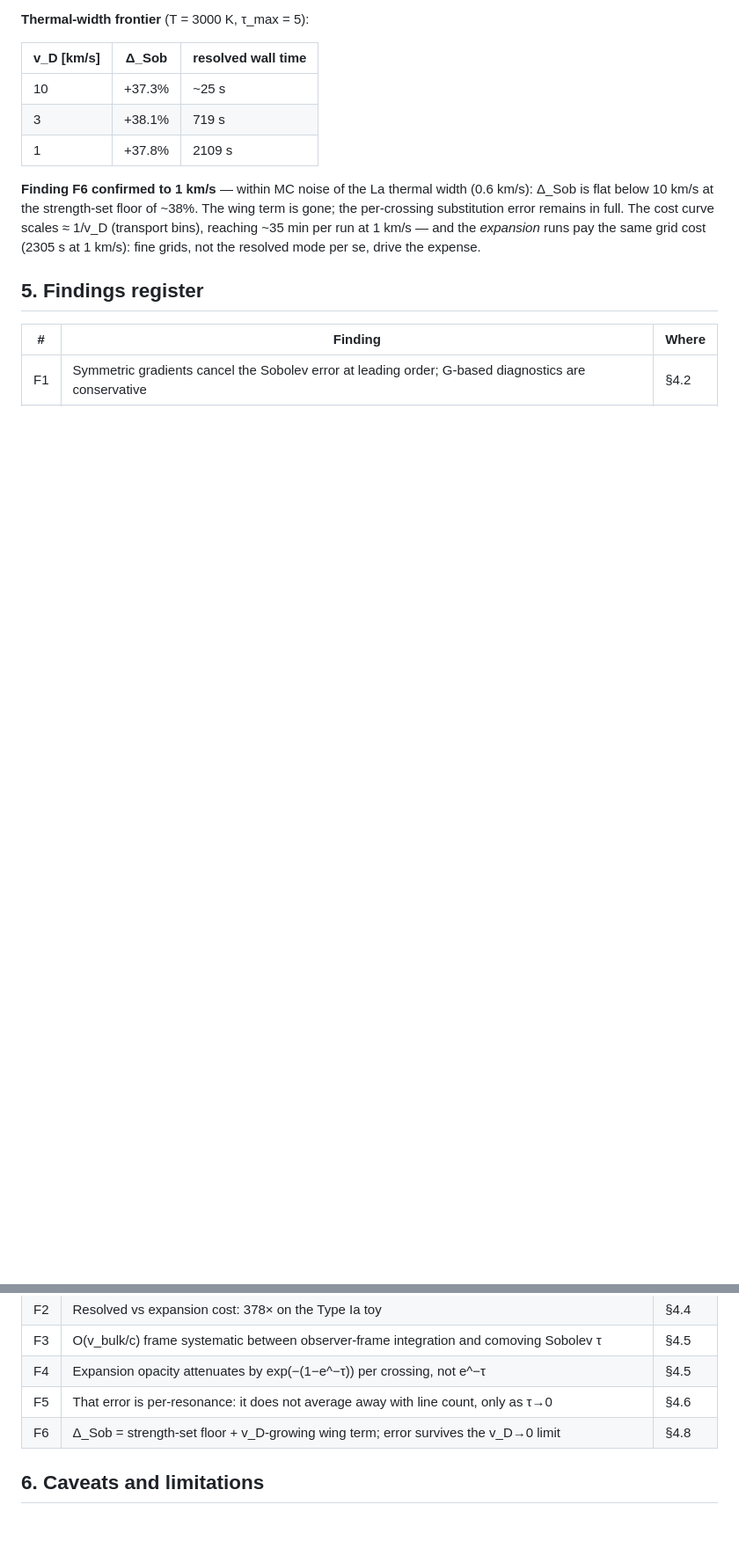
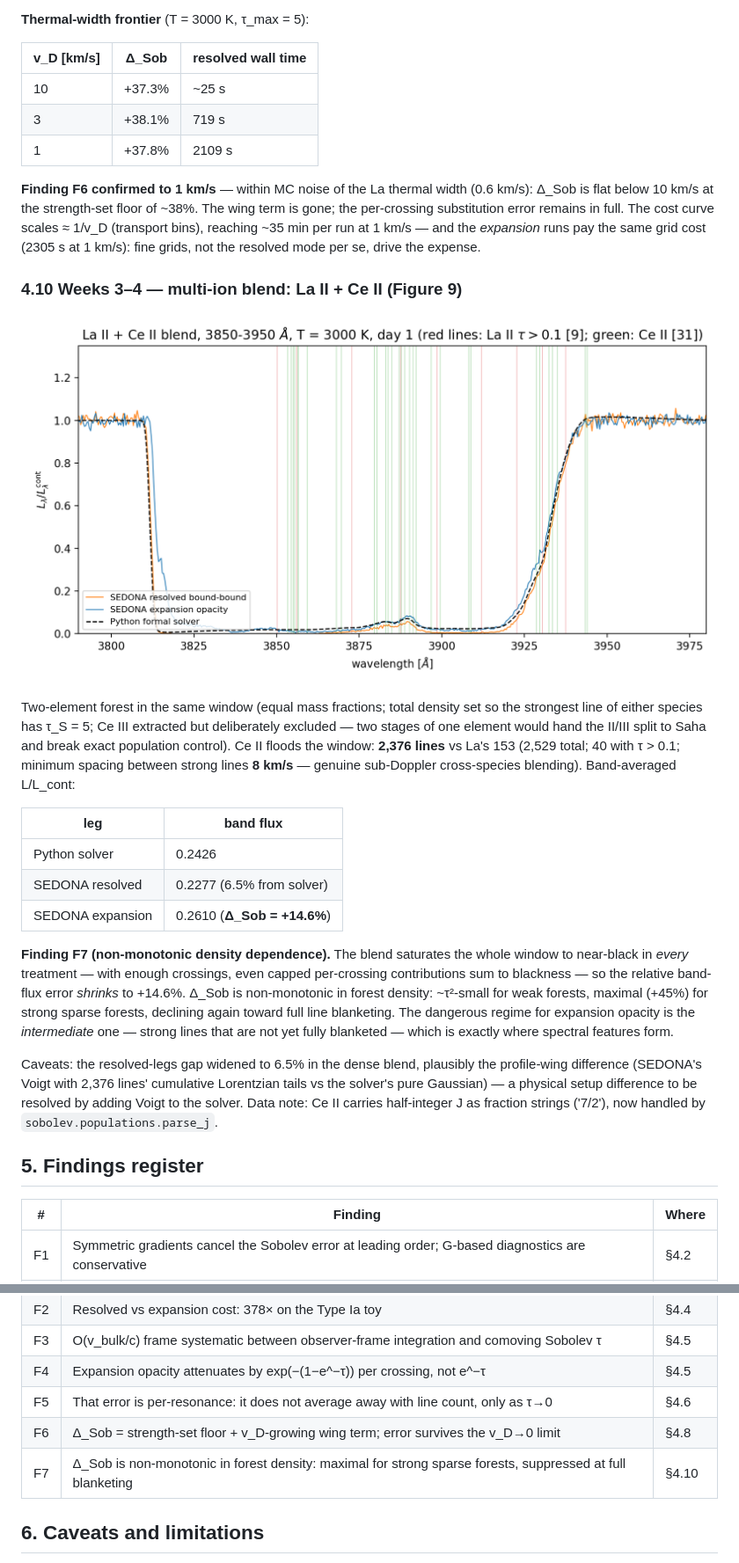
Before and after one commit to zhuygln/revisit_sobolev, a Markdown page: docs/results_report.md, 2 parts joined by grey strips. Shown: that part at 88% size. Drawn GitHub-style; pictures changed too: docs/figures/fig9_multiion_forest.png (added); blank space fills up the shorter version.

```diff
--- a/docs/results_report.md
+++ b/docs/results_report.md
@@ -292,6 +292,40 @@ The cost curve scales ≈ 1/v_D (transport bins), reaching ~35 min per run at
 1 km/s — and the *expansion* runs pay the same grid cost (2305 s at 1 km/s):
 fine grids, not the resolved mode per se, drive the expense.
 
+### 4.10 Weeks 3–4 — multi-ion blend: La II + Ce II (Figure 9)
+
+![Figure 9](figures/fig9_multiion_forest.png)
+
+Two-element forest in the same window (equal mass fractions; total density
+set so the strongest line of either species has τ_S = 5; Ce III extracted but
+deliberately excluded — two stages of one element would hand the II/III split
+to Saha and break exact population control). Ce II floods the window:
+**2,376 lines** vs La's 153 (2,529 total; 40 with τ > 0.1; minimum spacing
+between strong lines **8 km/s** — genuine sub-Doppler cross-species
+blending). Band-averaged L/L_cont:
+
+| leg | band flux |
+|---|---|
+| Python solver | 0.2426 |
+| SEDONA resolved | 0.2277 (6.5% from solver) |
+| SEDONA expansion | 0.2610 (**Δ_Sob = +14.6%**) |
+
+**Finding F7 (non-monotonic density dependence).** The blend saturates the
+whole window to near-black in *every* treatment — with enough crossings,
+even capped per-crossing contributions sum to blackness — so the relative
+band-flux error *shrinks* to +14.6%. Δ_Sob is non-monotonic in forest
+density: ~τ²-small for weak forests, maximal (+45%) for strong sparse
+forests, declining again toward full line blanketing. The dangerous regime
+for expansion opacity is the *intermediate* one — strong lines that are not
+yet fully blanketed — which is exactly where spectral features form.
+
+Caveats: the resolved-legs gap widened to 6.5% in the dense blend,
+plausibly the profile-wing difference (SEDONA's Voigt with 2,376 lines'
+cumulative Lorentzian tails vs the solver's pure Gaussian) — a physical
+setup difference to be resolved by adding Voigt to the solver. Data note:
+Ce II carries half-integer J as fraction strings ('7/2'), now handled by
+`sobolev.populations.parse_j`.
+
 ## 5. Findings register
 
 | # | Finding | Where |
@@ -302,6 +336,7 @@ fine grids, not the resolved mode per se, drive the expense.
 | F4 | Expansion opacity attenuates by exp(−(1−e^−τ)) per crossing, not e^−τ | §4.5 |
 | F5 | That error is per-resonance: it does not average away with line count, only as τ→0 | §4.6 |
 | F6 | Δ_Sob = strength-set floor + v_D-growing wing term; error survives the v_D→0 limit | §4.8 |
+| F7 | Δ_Sob is non-monotonic in forest density: maximal for strong sparse forests, suppressed at full blanketing | §4.10 |
 
 ## 6. Caveats and limitations
 
```
Also changed, not shown: README.md (+9 -2 lines), docs/lab_notebook.md (+19 -0 lines), 8 other files.
